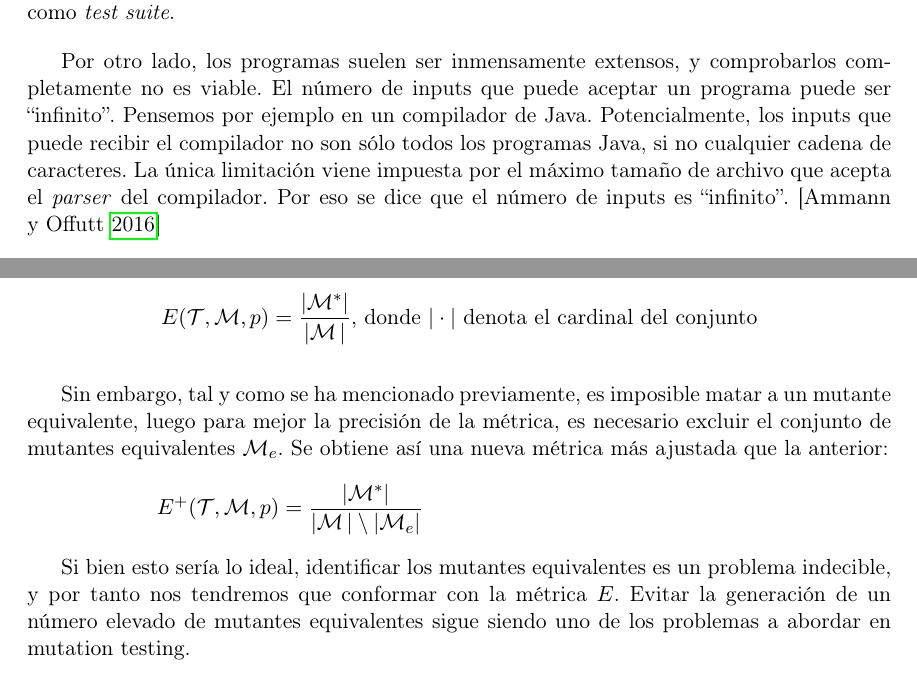
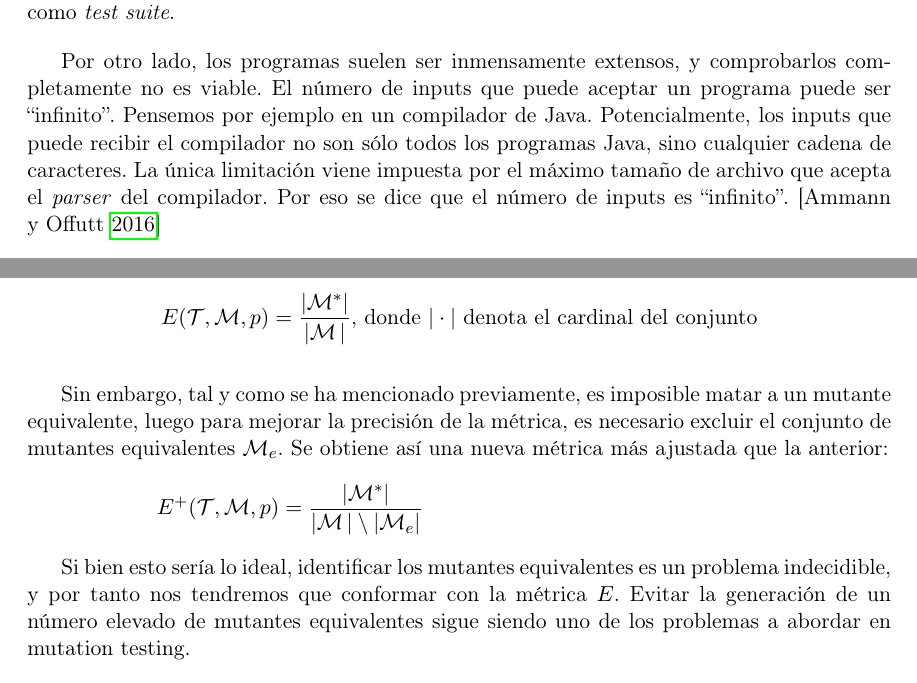
Before and after one commit to javpelle/TFGInformatica, a LaTeX thesis (tex/TFG.tex, which reads tex/chapters/Capitulo3.tex): two parts of pages 10 and 13 of 40, joined at a grey line, cut so that both start at the same text. Compiled offline with pdfLaTeX.

Commit message:
Correction of misprints for Chapters 1 and 3

```diff
--- a/tex/chapters/Capitulo3.tex
+++ b/tex/chapters/Capitulo3.tex
@@ -21,9 +21,9 @@ La unidad u objeto fundamental del testing son los \emph{test}. Un test se const
 \item \emph{Outputs}: se corresponde con el resultado que producirá el programa en caso de que su comportamiento sea correcto.
 \end{itemize}
 
-Como el software puede constar de múltiples funcionalidades, va a ser necesario contar numerosos de test para poder verificarlo correctamente. A un conjunto de test se lo conoce como \textit{test suite}.
+Como el software puede constar de múltiples funcionalidades, va a ser necesario contar de numerosos test para poder verificarlo correctamente. A un conjunto de test se lo conoce como \textit{test suite}.
 
-Por otro lado, los programas suelen ser inmensamente extensos, y comprobarlos completamente no es viable. El número de inputs  que puede aceptar un programa puede ser ``infinito''. Pensemos por ejemplo en un compilador de Java. Potencialmente, los inputs que puede recibir el compilador no son sólo todos los programas Java, si no cualquier cadena de caracteres. La única limitación viene impuesta por el máximo tamaño de archivo que acepta el \textit{parser} del compilador. Por eso se dice que el número de inputs es ``infinito''. [\cite{ammann2016introduction}]
+Por otro lado, los programas suelen ser inmensamente extensos, y comprobarlos completamente no es viable. El número de inputs  que puede aceptar un programa puede ser ``infinito''. Pensemos por ejemplo en un compilador de Java. Potencialmente, los inputs que puede recibir el compilador no son sólo todos los programas Java, sino cualquier cadena de caracteres. La única limitación viene impuesta por el máximo tamaño de archivo que acepta el \textit{parser} del compilador. Por eso se dice que el número de inputs es ``infinito''. [\cite{ammann2016introduction}]
 
 Siguiendo la literatura que acabamos de mencionar, la manera de solucionar este problema es introduciendo unos criterios que permitan al testeador diseñar test eficaces, es decir, tets que potencialmente sean más propensos a encontrar \textit{faults} en el código. Estos criterios son:
 \begin{itemize}
@@ -108,12 +108,12 @@ Nos interesa tener una métrica que nos permita saber como de eficiente es ciert
 $E(\mathcal{T},\mathcal{M},p) = \dfrac{|\mathcal{M}^*|}{|\mathcal{M} \,|}$, donde $|\cdot|$ denota el cardinal del conjunto
 \end{center}
 
-Sin embargo, tal y como se ha mencionado previamente, es imposible matar a un mutante equivalente, luego para mejor la precisión de la métrica, es necesario excluir el conjunto de mutantes equivalentes $\mathcal{M}_e$. Se obtiene así una nueva métrica más ajustada que la anterior:
+Sin embargo, tal y como se ha mencionado previamente, es imposible matar a un mutante equivalente, luego para mejorar la precisión de la métrica, es necesario excluir el conjunto de mutantes equivalentes $\mathcal{M}_e$. Se obtiene así una nueva métrica más ajustada que la anterior:
 
 %Añado un espaciado horizontal para que quede con el mismo espacio que la metrica anterior%
 $\hspace{48pt}E^+(\mathcal{T},\mathcal{M},p) = \dfrac{|\mathcal{M}^*|}{|\mathcal{M} \,|\setminus|\mathcal{M}_e|}$
 
-Si bien esto sería lo ideal, identificar los mutantes equivalentes es un problema indecible, y por tanto nos tendremos que conformar con la métrica $E$. Evitar la generación de un número elevado de mutantes equivalentes sigue siendo uno de los problemas a abordar en mutation testing.
+Si bien esto sería lo ideal, identificar los mutantes equivalentes es un problema indecidible, y por tanto nos tendremos que conformar con la métrica $E$. Evitar la generación de un número elevado de mutantes equivalentes sigue siendo uno de los problemas a abordar en mutation testing.
 
 Otro problema importante es el elevado número de mutantes que se generan, ya que incluso en programas pequeños, en un lenguaje con pocos operadores de mutación definidos,el número de mutantes obtenidos puede ser inmensamente grande. Una solución que ayuda a mitigar este problema es trabajar sobre lo que se conoce como la \textit{hipótesis del programador competente} [\cite{demillo1978hints}]. Esta hipótesis tiene dos puntos clave:
 \begin{itemize}
```
Also changed, not shown: tex/chapters/Capitulo1.tex (+2 -2 lines), tex/chapters/Capitulo3.tex (2 more changed lines).
